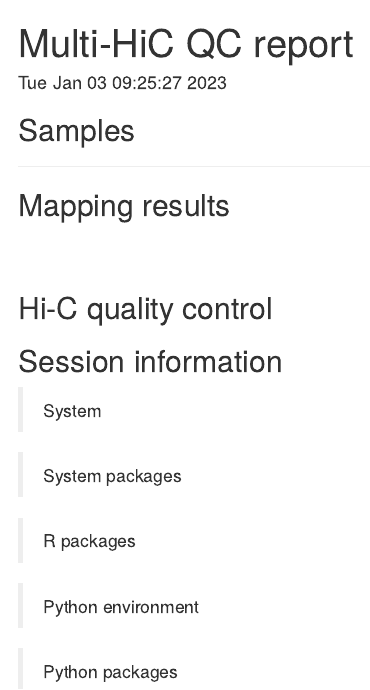
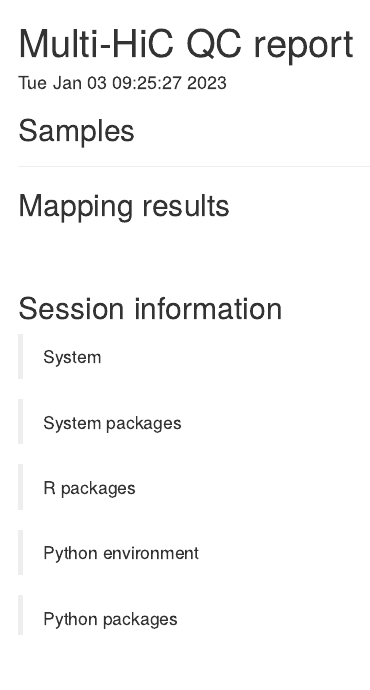
Before and after one commit to js2264/HiCool, an R Markdown document (inst/templates/HiCoolFile_reports_template.Rmd): the page in a window 1100 px wide, from its top. Rendered offline with R 4.5, knitr and Pandoc, with nearby package versions; the code chunks are not run, so their results and figures are left out; drawn as R Markdown's standard HTML page in place of the format the file asks for; common packages that the code uses without loading them are loaded.

Commit message:
improve tests

````diff
--- a/inst/templates/HiCoolFile_reports_template.Rmd
+++ b/inst/templates/HiCoolFile_reports_template.Rmd
@@ -162,9 +162,6 @@ fig2 <- plotly::plot_ly(
 fig2
 ```
 
-## Hi-C quality control
-
-
 ## Session information
 
 > System
````
Also changed, not shown: 3 other files.
